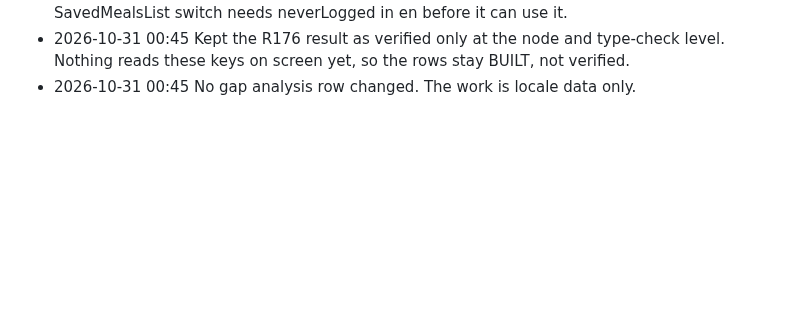
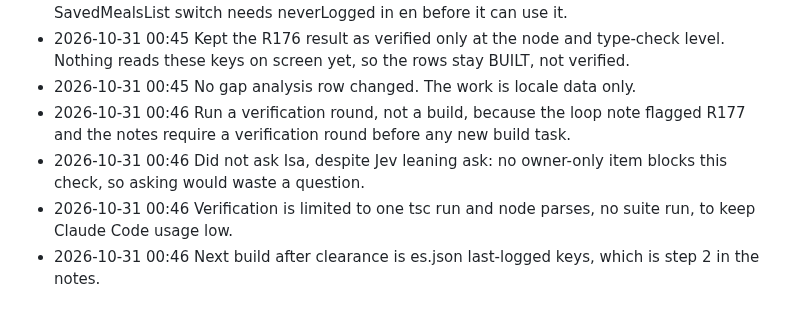
Before and after one commit to 4mohdisa/VeltAI, a Markdown page: loop/DECISIONS_LOG.md, the part around the change. Drawn GitHub-style; blank space fills up the shorter version.

Commit message:
loop round 146

```diff
--- a/loop/DECISIONS_LOG.md
+++ b/loop/DECISIONS_LOG.md
@@ -636,3 +636,7 @@
 - 2026-10-31 00:45 Ranked es.json below it because the Next list puts en first, and the SavedMealsList switch needs neverLogged in en before it can use it.
 - 2026-10-31 00:45 Kept the R176 result as verified only at the node and type-check level. Nothing reads these keys on screen yet, so the rows stay BUILT, not verified.
 - 2026-10-31 00:45 No gap analysis row changed. The work is locale data only.
+- 2026-10-31 00:46 Run a verification round, not a build, because the loop note flagged R177 and the notes require a verification round before any new build task.
+- 2026-10-31 00:46 Did not ask Isa, despite Jev leaning ask: no owner-only item blocks this check, so asking would waste a question.
+- 2026-10-31 00:46 Verification is limited to one tsc run and node parses, no suite run, to keep Claude Code usage low.
+- 2026-10-31 00:46 Next build after clearance is es.json last-logged keys, which is step 2 in the notes.
```
Also changed, not shown: loop/NOTES.md (+7 -5 lines).
